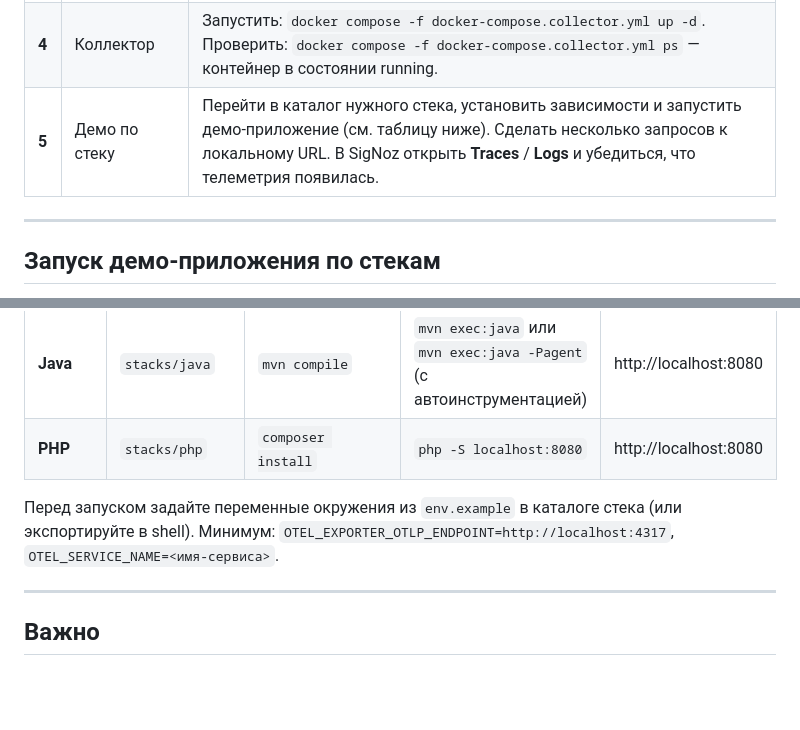
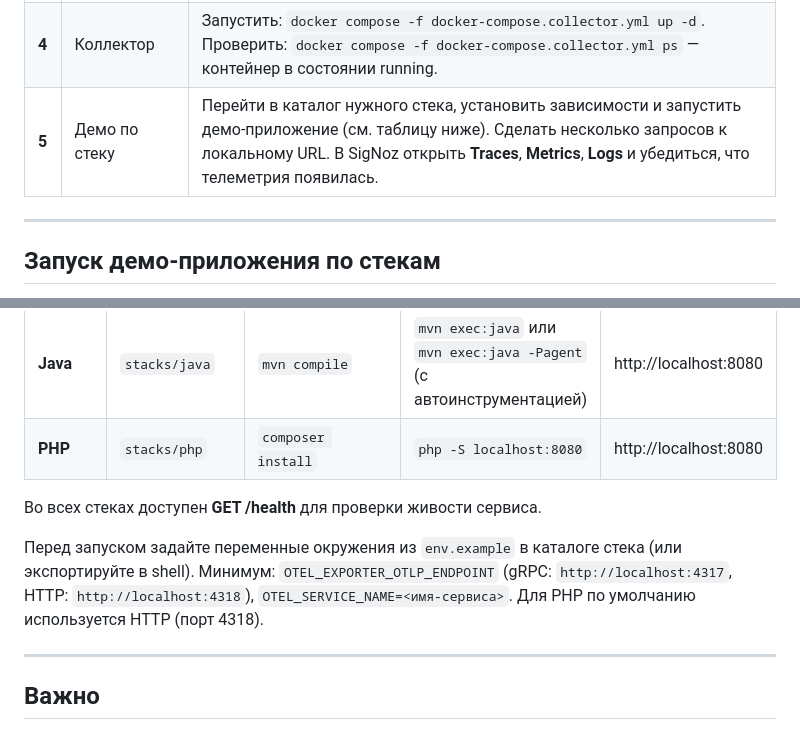
Before and after one commit to qmish/Starter-Pack, a Markdown page: docs/RUNBOOK.md, 2 parts joined by grey strips. GitHub-like rendering; blank space fills up the shorter version.

Commit message:
RUNBOOK: add Metrics, health endpoint note, HTTP/gRPC endpoint hint for PHP

```diff
--- a/docs/RUNBOOK.md
+++ b/docs/RUNBOOK.md
@@ -14,7 +14,7 @@
 | **2** | `.env` | В корне репозитория: `cp .env.example .env`. В `.env` указать `SIGNOZ_OTEL_ENDPOINT` и для Cloud — `SIGNOZ_INGESTION_KEY`. |
 | **3** | Конфиг коллектора | Создать `collector/config.yaml` из шаблона с подставленным endpoint и ключом. **Вариант A:** запустить скрипт (читает `.env`):<br>• Windows: `.\scripts\prepare-config.ps1 -Preset full`<br>• Linux/macOS: `./scripts/prepare-config.sh full`<br>**Вариант B:** вручную скопировать `collector/config.full.yaml` в `collector/config.yaml` и заменить в нём `<SIGNOZ_ENDPOINT>` и `<INGESTION_KEY>`. |
 | **4** | Коллектор | Запустить: `docker compose -f docker-compose.collector.yml up -d`. Проверить: `docker compose -f docker-compose.collector.yml ps` — контейнер в состоянии running. |
-| **5** | Демо по стеку | Перейти в каталог нужного стека, установить зависимости и запустить демо-приложение (см. таблицу ниже). Сделать несколько запросов к локальному URL. В SigNoz открыть **Traces** / **Logs** и убедиться, что телеметрия появилась. |
+| **5** | Демо по стеку | Перейти в каталог нужного стека, установить зависимости и запустить демо-приложение (см. таблицу ниже). Сделать несколько запросов к локальному URL. В SigNoz открыть **Traces**, **Metrics**, **Logs** и убедиться, что телеметрия появилась. |
 
 ---
 
@@ -31,7 +31,9 @@
 | **Java** | `stacks/java` | `mvn compile` | `mvn exec:java` или `mvn exec:java -Pagent` (с автоинструментацией) | http://localhost:8080 |
 | **PHP** | `stacks/php` | `composer install` | `php -S localhost:8080` | http://localhost:8080 |
 
-Перед запуском задайте переменные окружения из `env.example` в каталоге стека (или экспортируйте в shell). Минимум: `OTEL_EXPORTER_OTLP_ENDPOINT=http://localhost:4317`, `OTEL_SERVICE_NAME=<имя-сервиса>`.
+Во всех стеках доступен **GET /health** для проверки живости сервиса.
+
+Перед запуском задайте переменные окружения из `env.example` в каталоге стека (или экспортируйте в shell). Минимум: `OTEL_EXPORTER_OTLP_ENDPOINT` (gRPC: `http://localhost:4317`, HTTP: `http://localhost:4318`), `OTEL_SERVICE_NAME=<имя-сервиса>`. Для PHP по умолчанию используется HTTP (порт 4318).
 
 ---
 
```
